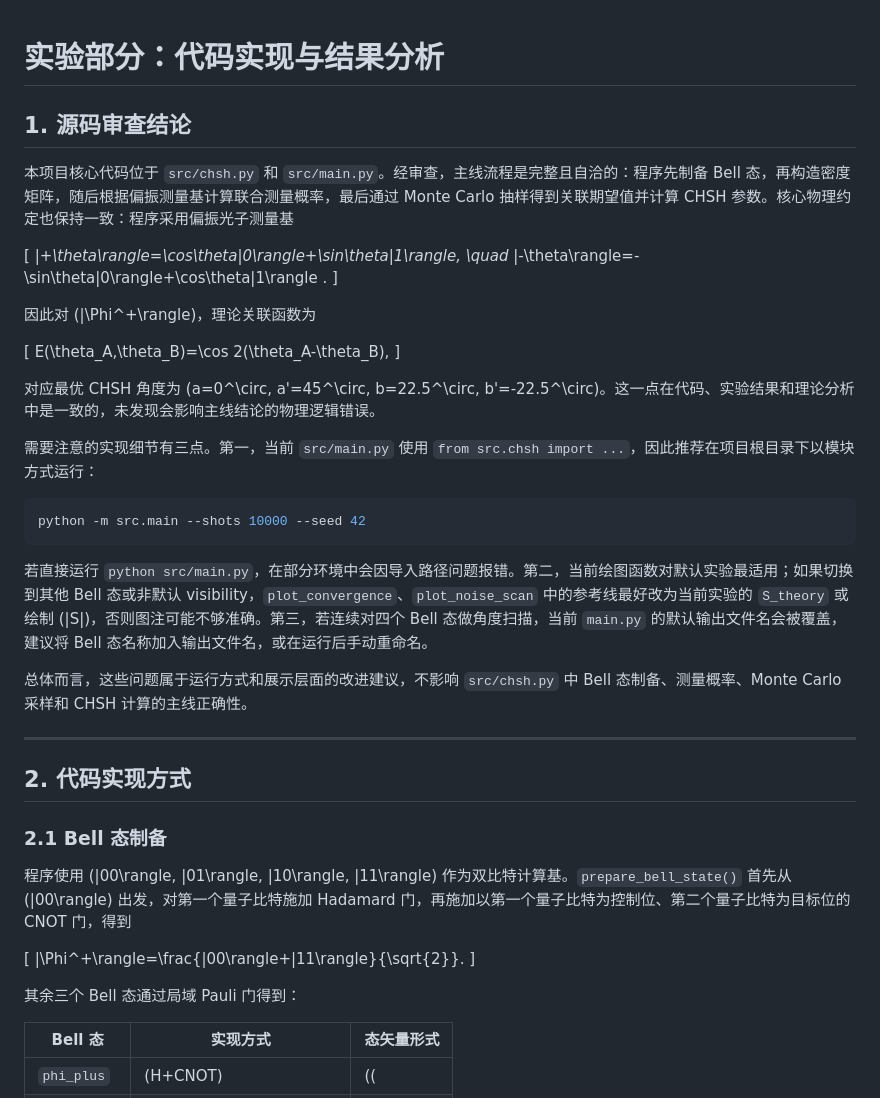
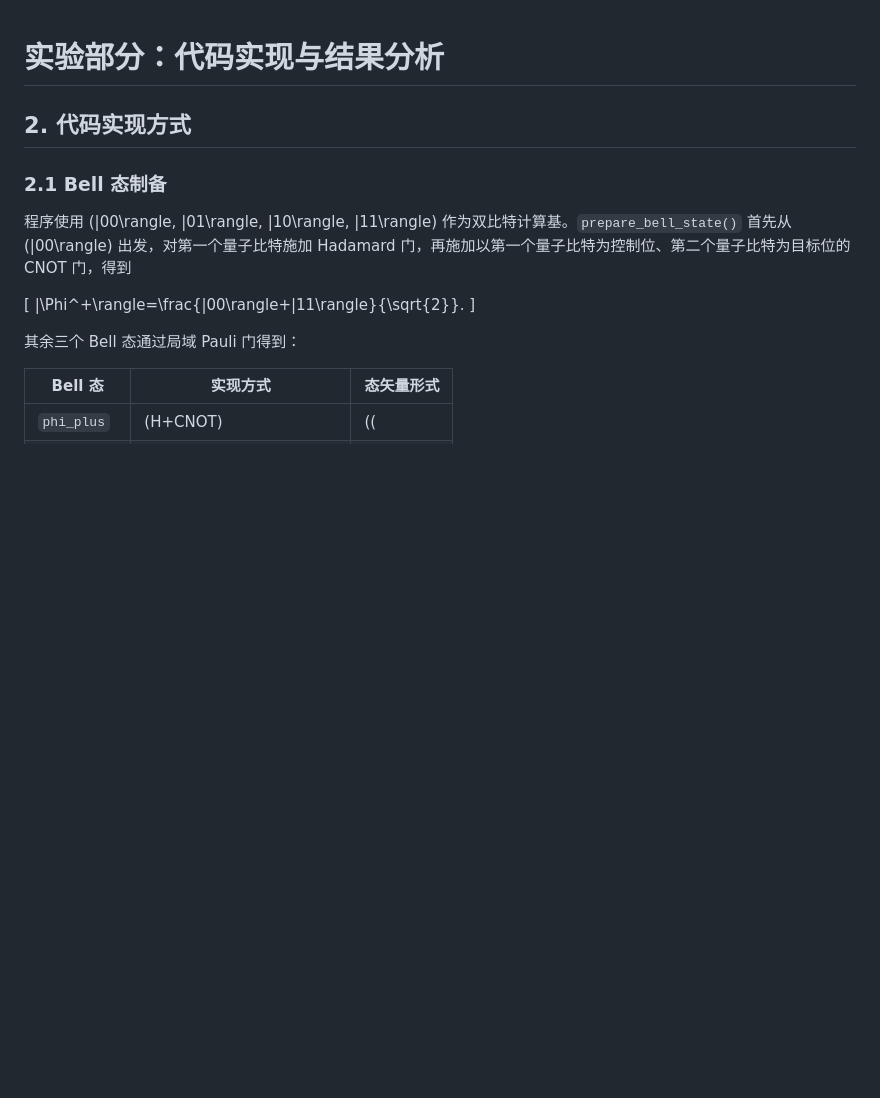
Before and after one commit to Ming2ya/CHSH_simulator, a Markdown page: report/report_experiment.md, the part around the change. GitHub-like rendering; blank space fills up the shorter version.

````diff
--- a/report/report_experiment.md
+++ b/report/report_experiment.md
@@ -1,34 +1,4 @@
 # 实验部分：代码实现与结果分析
-
-## 1. 源码审查结论
-
-本项目核心代码位于 `src/chsh.py` 和 `src/main.py`。经审查，主线流程是完整且自洽的：程序先制备 Bell 态，再构造密度矩阵，随后根据偏振测量基计算联合测量概率，最后通过 Monte Carlo 抽样得到关联期望值并计算 CHSH 参数。核心物理约定也保持一致：程序采用偏振光子测量基
-
-\[
-|+_\theta\rangle=\cos\theta|0\rangle+\sin\theta|1\rangle,
-\quad
-|-_\theta\rangle=-\sin\theta|0\rangle+\cos\theta|1\rangle .
-\]
-
-因此对 \(|\Phi^+\rangle\)，理论关联函数为
-
-\[
-E(\theta_A,\theta_B)=\cos 2(\theta_A-\theta_B),
-\]
-
-对应最优 CHSH 角度为 \(a=0^\circ, a'=45^\circ, b=22.5^\circ, b'=-22.5^\circ\)。这一点在代码、实验结果和理论分析中是一致的，未发现会影响主线结论的物理逻辑错误。
-
-需要注意的实现细节有三点。第一，当前 `src/main.py` 使用 `from src.chsh import ...`，因此推荐在项目根目录下以模块方式运行：
-
-```bash
-python -m src.main --shots 10000 --seed 42
-```
-
-若直接运行 `python src/main.py`，在部分环境中会因导入路径问题报错。第二，当前绘图函数对默认实验最适用；如果切换到其他 Bell 态或非默认 visibility，`plot_convergence`、`plot_noise_scan` 中的参考线最好改为当前实验的 `S_theory` 或绘制 \(|S|\)，否则图注可能不够准确。第三，若连续对四个 Bell 态做角度扫描，当前 `main.py` 的默认输出文件名会被覆盖，建议将 Bell 态名称加入输出文件名，或在运行后手动重命名。
-
-总体而言，这些问题属于运行方式和展示层面的改进建议，不影响 `src/chsh.py` 中 Bell 态制备、测量概率、Monte Carlo 采样和 CHSH 计算的主线正确性。
-
----
 
 ## 2. 代码实现方式
 
````
Also changed, not shown: README.md (added, +118 -0 lines).
